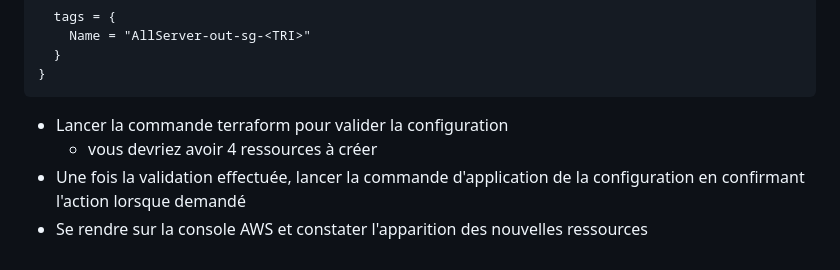
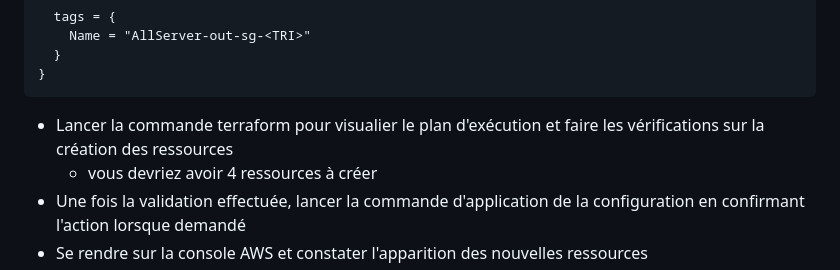
Before and after one commit to kaso888/-Lab-cloud-ECAM, a Markdown page: README-part2-terraform.md, the part around the change. GitHub-like rendering.

````diff
--- a/README-part2-terraform.md
+++ b/README-part2-terraform.md
@@ -188,7 +188,7 @@ resource "aws_security_group" "all-sg" {
 }
 ```
 
-- Lancer la commande terraform pour valider la configuration
+- Lancer la commande terraform pour visualier le plan d'exécution et faire les vérifications sur la création des ressources
 	- vous devriez avoir 4 ressources à créer
 - Une fois la validation effectuée, lancer la commande d'application de la configuration en confirmant l'action lorsque demandé
 - Se rendre sur la console AWS et constater l'apparition des nouvelles ressources
````
